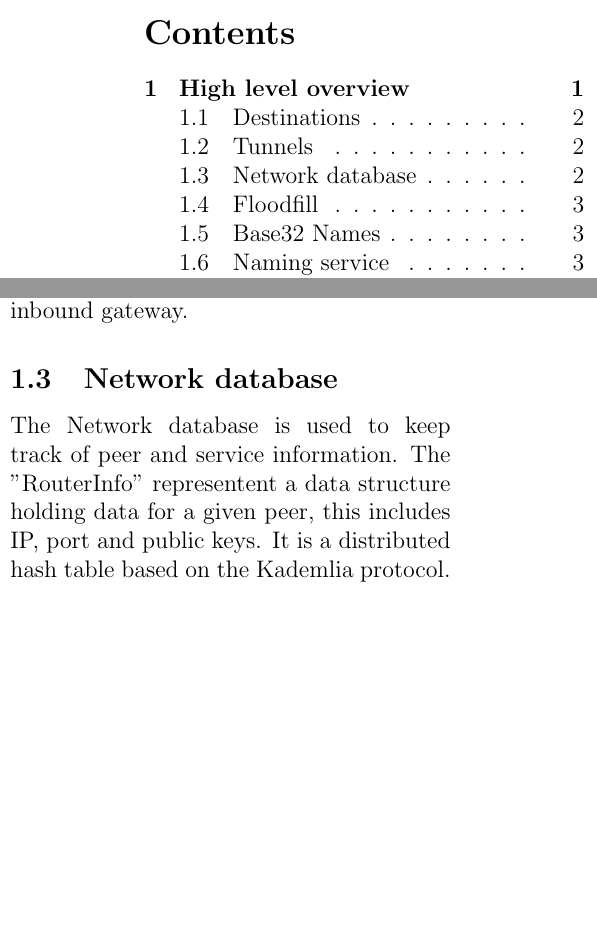
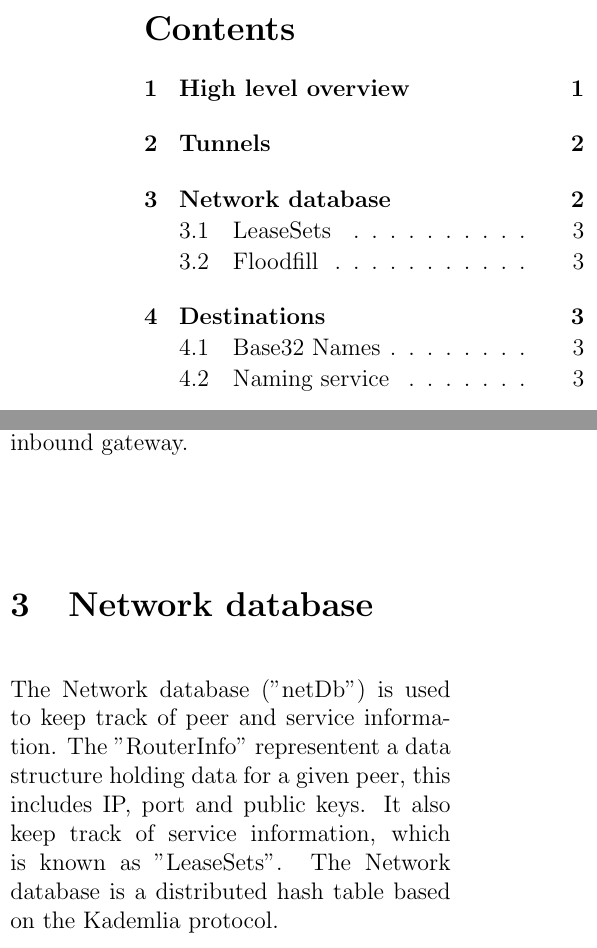
Before and after one commit to str4d/i2p-paper, a LaTeX paper (i2p-paper.tex): two parts of the columns of pages 1 and 2 of 3, joined at a grey line, cut so that both start at the same text, the shorter picture padded with empty space. Compiled offline with pdfLaTeX.

Commit message:
Reordering

```diff
--- a/i2p-paper.tex
+++ b/i2p-paper.tex
@@ -43,9 +38,11 @@ Tunnels are part of the core of I2P, and it's formed by a gateway, a set of part
 
 Combining these two tunnels allows users to send messages to each other. The sender router sets up an outbound tunnel, while the receiver router creates an inbound tunnel. The gateway of an inbound tunnel can receive messages from any other user and will send them on until the endpoint. The endpoint of the outbound tunnel will need to send the message on to the gateway of the inbound tunnel. To do this, the sender adds instructions to its encrypted message. Once the endpoint of the outbound tunnel decrypts the message, it will have instructions to forward the message to the correct inbound gateway.
 
-\subsection{Network database}
+\section{Network database}
 
-The Network database is used to keep track of peer and service information. The "RouterInfo" representent a data structure holding data for a given peer, this includes IP, port and public keys. It is a distributed hash table based on the Kademlia protocol.
+The Network database ("netDb") is used to keep track of peer and service information. The "RouterInfo" representent a data structure holding data for a given peer, this includes IP, port and public keys. It also keep track of service information, which is known as "LeaseSets". The Network database is a distributed hash table based on the Kademlia protocol.
+
+\subsection{LeaseSets}
 
 The LeaseSets contain information about the service, as the public key and tunnel endpoints that can be contacted to reach the service. A tunnel is set to expire after ten minutes and the LeaseSet with the old service information is useless after the tunnels expire.
 
```
Also changed, not shown: i2p-paper.tex (12 more changed lines).
